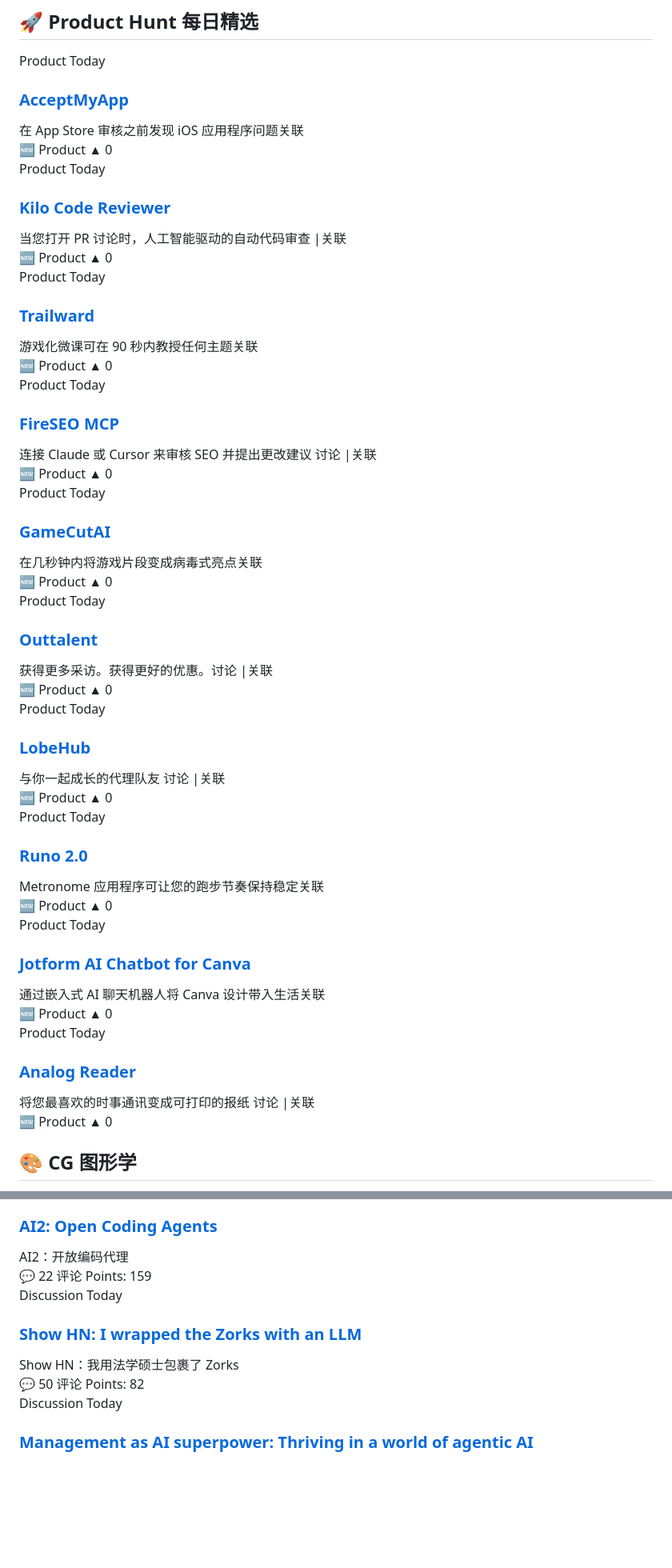
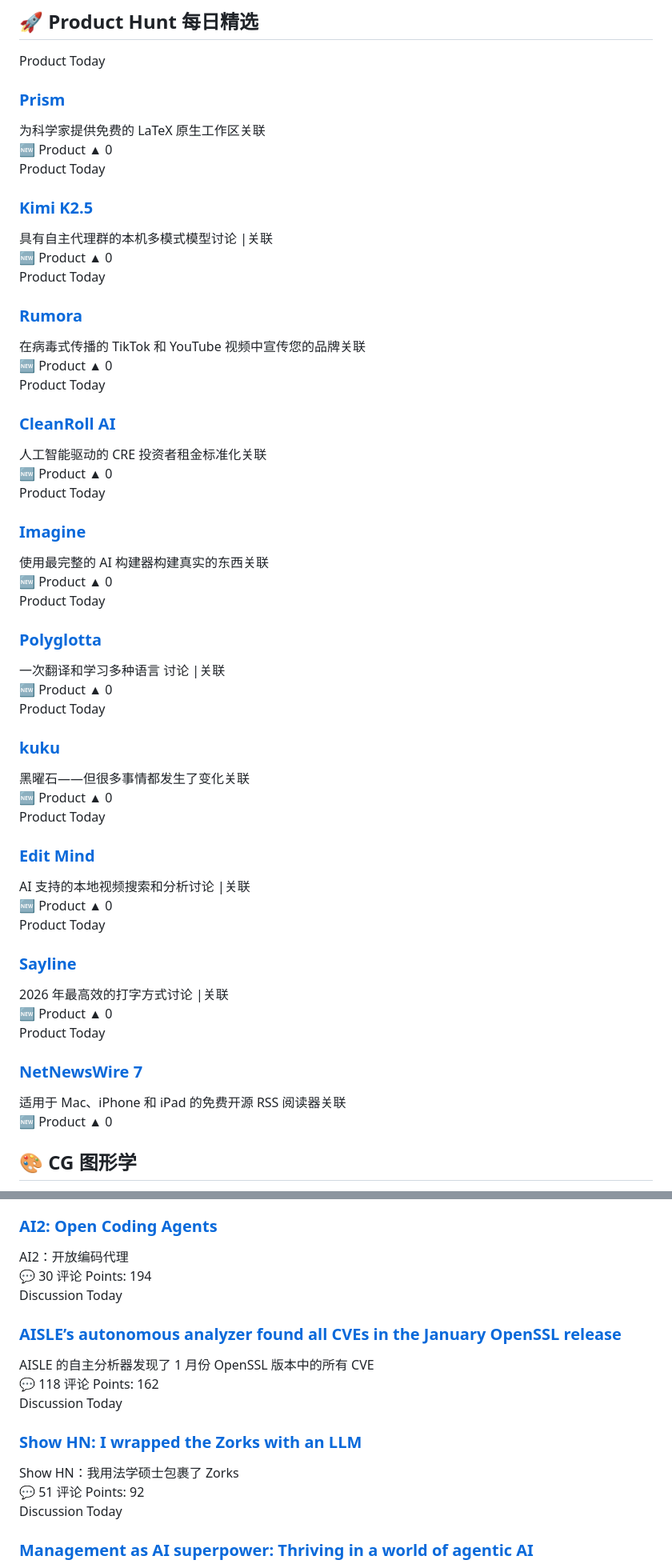
Before and after one commit to zq52xy/AI-CG-NEWS-UPDATE, a Markdown page: daily_news/2026-01-28.md, 2 parts joined by grey strips. Shown at 80% size. Rendered like a GitHub page; blank space fills up the shorter version.

Commit message:
📰 Daily news update 2026-01-28

```diff
--- a/daily_news/2026-01-28.md
+++ b/daily_news/2026-01-28.md
@@ -129,10 +205,10 @@
             <span class="news-source-tag">Product</span>
             <span class="news-date">Today</span>
         </div>
-        <a href="https://www.producthunt.com/products/acceptmyapp" target="_blank" class="news-title-link">
-            <h3 class="news-title">AcceptMyApp</h3>
+        <a href="https://www.producthunt.com/products/openai" target="_blank" class="news-title-link">
+            <h3 class="news-title">Prism</h3>
         </a>
-        <div class="news-summary">在 App Store 审核之前发现 iOS 应用程序问题关联</div>
+        <div class="news-summary">为科学家提供免费的 LaTeX 原生工作区关联</div>
         <div class="news-meta">
             <span class="meta-left">🆕 Product</span>
             <span class="meta-right">▲ 0</span>
@@ -148,10 +224,10 @@
             <span class="news-source-tag">Product</span>
             <span class="news-date">Today</span>
         </div>
-        <a href="https://www.producthunt.com/products/kilocode" target="_blank" class="news-title-link">
-            <h3 class="news-title">Kilo Code Reviewer</h3>
+        <a href="https://www.producthunt.com/products/kimi-ai-assistant" target="_blank" class="news-title-link">
+            <h3 class="news-title">Kimi K2.5</h3>
         </a>
-        <div class="news-summary">当您打开 PR 讨论时，人工智能驱动的自动代码审查 |关联</div>
+        <div class="news-summary">具有自主代理群的本机多模式模型讨论 |关联</div>
         <div class="news-meta">
             <span class="meta-left">🆕 Product</span>
             <span class="meta-right">▲ 0</span>
@@ -167,10 +243,10 @@
             <span class="news-source-tag">Product</span>
             <span class="news-date">Today</span>
         </div>
-        <a href="https://www.producthunt.com/products/trailward" target="_blank" class="news-title-link">
-            <h3 class="news-title">Trailward</h3>
+        <a href="https://www.producthunt.com/products/rumora" target="_blank" class="news-title-link">
+            <h3 class="news-title">Rumora</h3>
         </a>
-        <div class="news-summary">游戏化微课可在 90 秒内教授任何主题关联</div>
+        <div class="news-summary">在病毒式传播的 TikTok 和 YouTube 视频中宣传您的品牌关联</div>
         <div class="news-meta">
             <span class="meta-left">🆕 Product</span>
             <span class="meta-right">▲ 0</span>
@@ -186,10 +262,10 @@
             <span class="news-source-tag">Product</span>
             <span class="news-date">Today</span>
         </div>
-        <a href="https://www.producthunt.com/products/fireseo-mcp" target="_blank" class="news-title-link">
-            <h3 class="news-title">FireSEO MCP</h3>
+        <a href="https://www.producthunt.com/products/cleanroll-ai" target="_blank" class="news-title-link">
+            <h3 class="news-title">CleanRoll AI</h3>
         </a>
-        <div class="news-summary">连接 Claude 或 Cursor 来审核 SEO 并提出更改建议 讨论 |关联</div>
+        <div class="news-summary">人工智能驱动的 CRE 投资者租金标准化关联</div>
         <div class="news-meta">
             <span class="meta-left">🆕 Product</span>
             <span class="meta-right">▲ 0</span>
@@ -205,10 +281,10 @@
             <span class="news-source-tag">Product</span>
             <span class="news-date">Today</span>
         </div>
-        <a href="https://www.producthunt.com/products/gamecutai" target="_blank" class="news-title-link">
-            <h3 class="news-title">GameCutAI</h3>
+        <a href="https://www.producthunt.com/products/imagine-2" target="_blank" class="news-title-link">
+            <h3 class="news-title">Imagine</h3>
         </a>
-        <div class="news-summary">在几秒钟内将游戏片段变成病毒式亮点关联</div>
+        <div class="news-summary">使用最完整的 AI 构建器构建真实的东西关联</div>
         <div class="news-meta">
             <span class="meta-left">🆕 Product</span>
             <span class="meta-right">▲ 0</span>
@@ -224,10 +300,10 @@
             <span class="news-source-tag">Product</span>
             <span class="news-date">Today</span>
         </div>
-        <a href="https://www.producthunt.com/products/outtalent" target="_blank" class="news-title-link">
-            <h3 class="news-title">Outtalent</h3>
+        <a href="https://www.producthunt.com/products/polyglotta" target="_blank" class="news-title-link">
+            <h3 class="news-title">Polyglotta</h3>
         </a>
-        <div class="news-summary">获得更多采访。获得更好的优惠。讨论 |关联</div>
+        <div class="news-summary">一次翻译和学习多种语言 讨论 |关联</div>
         <div class="news-meta">
             <span class="meta-left">🆕 Product</span>
             <span class="meta-right">▲ 0</span>
@@ -243,10 +319,10 @@
             <span class="news-source-tag">Product</span>
             <span class="news-date">Today</span>
         </div>
-        <a href="https://www.producthunt.com/products/lobehub" target="_blank" class="news-title-link">
-            <h3 class="news-title">LobeHub</h3>
+        <a href="https://www.producthunt.com/products/kuku" target="_blank" class="news-title-link">
+            <h3 class="news-title">kuku</h3>
         </a>
-        <div class="news-summary">与你一起成长的代理队友 讨论 |关联</div>
+        <div class="news-summary">黑曜石——但很多事情都发生了变化关联</div>
         <div class="news-meta">
             <span class="meta-left">🆕 Product</span>
             <span class="meta-right">▲ 0</span>
@@ -262,10 +338,10 @@
             <span class="news-source-tag">Product</span>
             <span class="news-date">Today</span>
         </div>
-        <a href="https://www.producthunt.com/products/runo-the-metronome-for-runners" target="_blank" class="news-title-link">
-            <h3 class="news-title">Runo 2.0</h3>
+        <a href="https://www.producthunt.com/products/edit-mind-2" target="_blank" class="news-title-link">
+            <h3 class="news-title">Edit Mind</h3>
         </a>
-        <div class="news-summary">Metronome 应用程序可让您的跑步节奏保持稳定关联</div>
+        <div class="news-summary">AI 支持的本地视频搜索和分析讨论 |关联</div>
         <div class="news-meta">
             <span class="meta-left">🆕 Product</span>
             <span class="meta-right">▲ 0</span>
@@ -281,10 +357,10 @@
             <span class="news-source-tag">Product</span>
             <span class="news-date">Today</span>
         </div>
-        <a href="https://www.producthunt.com/products/jotform" target="_blank" class="news-title-link">
-            <h3 class="news-title">Jotform AI Chatbot for Canva</h3>
+        <a href="https://www.producthunt.com/products/sayline" target="_blank" class="news-title-link">
+            <h3 class="news-title">Sayline</h3>
         </a>
-        <div class="news-summary">通过嵌入式 AI 聊天机器人将 Canva 设计带入生活关联</div>
+        <div class="news-summary">2026 年最高效的打字方式讨论 |关联</div>
         <div class="news-meta">
             <span class="meta-left">🆕 Product</span>
             <span class="meta-right">▲ 0</span>
@@ -300,10 +376,10 @@
             <span class="news-source-tag">Product</span>
             <span class="news-date">Today</span>
         </div>
-        <a href="https://www.producthunt.com/products/analog-reader" target="_blank" class="news-title-link">
-            <h3 class="news-title">Analog Reader</h3>
+        <a href="https://www.producthunt.com/products/netnewswire-7" target="_blank" class="news-title-link">
+            <h3 class="news-title">NetNewsWire 7</h3>
         </a>
-        <div class="news-summary">将您最喜欢的时事通讯变成可打印的报纸 讨论 |关联</div>
+        <div class="news-summary">适用于 Mac、iPhone 和 iPad 的免费开源 RSS 阅读器关联</div>
         <div class="news-meta">
             <span class="meta-left">🆕 Product</span>
             <span class="meta-right">▲ 0</span>
@@ -657,8 +714,27 @@
         </a>
         <div class="news-summary">AI2：开放编码代理</div>
         <div class="news-meta">
-            <span class="meta-left">💬 22 评论</span>
-            <span class="meta-right">Points: 159</span>
+            <span class="meta-left">💬 30 评论</span>
+            <span class="meta-right">Points: 194</span>
+        </div>
+    </div>
+
+</div>
+
+
+<div class="news-card">
+    <div class="news-card-content">
+        <div class="news-card-header">
+            <span class="news-source-tag">Discussion</span>
+            <span class="news-date">Today</span>
+        </div>
+        <a href="https://aisle.com/blog/aisle-discovered-12-out-of-12-openssl-vulnerabilities" target="_blank" class="news-title-link">
+            <h3 class="news-title">AISLE’s autonomous analyzer found all CVEs in the January OpenSSL release</h3>
+        </a>
+        <div class="news-summary">AISLE 的自主分析器发现了 1 月份 OpenSSL 版本中的所有 CVE</div>
+        <div class="news-meta">
+            <span class="meta-left">💬 118 评论</span>
+            <span class="meta-right">Points: 162</span>
         </div>
     </div>
 
@@ -676,8 +752,8 @@
         </a>
         <div class="news-summary">Show HN：我用法学硕士包裹了 Zorks</div>
         <div class="news-meta">
-            <span class="meta-left">💬 50 评论</span>
-            <span class="meta-right">Points: 82</span>
+            <span class="meta-left">💬 51 评论</span>
+            <span class="meta-right">Points: 92</span>
         </div>
     </div>
 
```
Also changed, not shown: other parts of daily_news/2026-01-28.md (+156 -99 lines).
